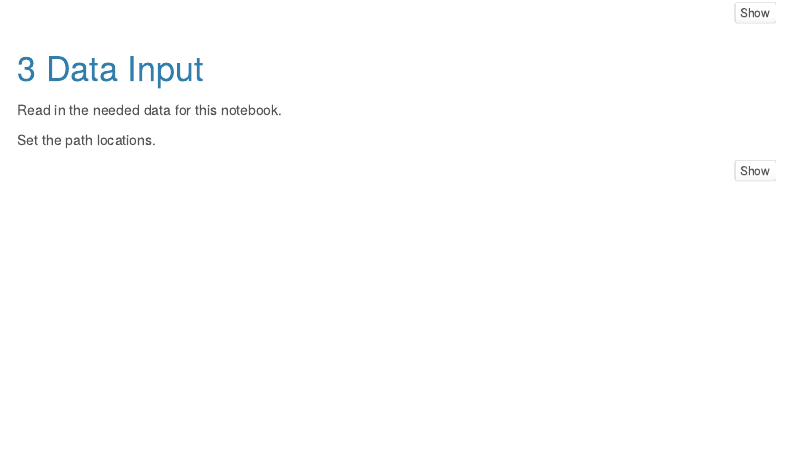
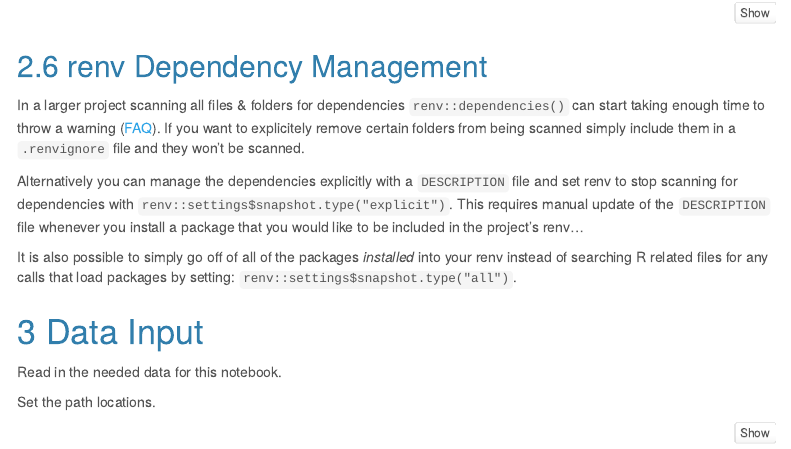
Before and after one commit to smallwerke/R_Project_Template, an R Markdown document (00-ReadMe.Rmd): the page in a window 1100 px wide, from 3500 px down. Rendered offline with R 4.5, knitr and Pandoc, with nearby package versions; some code elsewhere in the file could not run offline; menus at the side of the page are left out.

Commit message:
Add message about renv::dependency management...

````diff
--- a/00-ReadMe.Rmd
+++ b/00-ReadMe.Rmd
@@ -214,6 +214,14 @@ cat(paste0("the different libraries used in this project:\n",
 
 ```
 
+## renv Dependency Management
+
+In a larger project scanning all files & folders for dependencies `renv::dependencies()` can start taking enough time to throw a warning ([FAQ](https://rstudio.github.io/renv/articles/faq.html)). If you want to explicitely remove certain folders from being scanned simply include them in a `.renvignore` file and they won't be scanned.
+
+Alternatively you can manage the dependencies explicitly with a `DESCRIPTION` file and set renv to stop scanning for dependencies with `renv::settings$snapshot.type("explicit")`. This requires manual update of the `DESCRIPTION` file whenever you install a package that you would like to be included in the project's renv...
+
+It is also possible to simply go off of all of the packages *installed* into your renv instead of searching R related files for any calls that load packages by setting: `renv::settings$snapshot.type("all")`.
+
 # Data Input
 Read in the needed data for this notebook.
 
````
Also changed, not shown: 2 other files.
